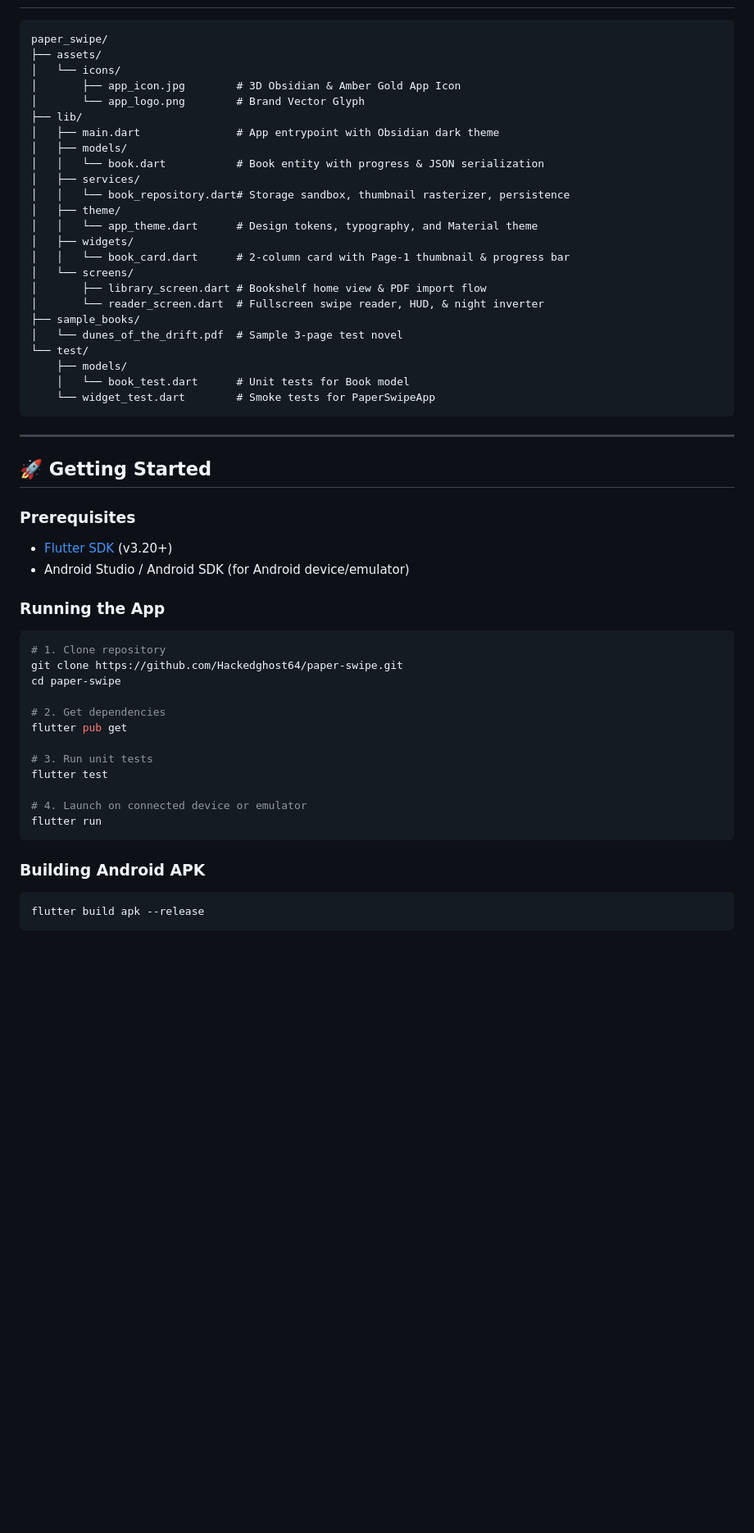
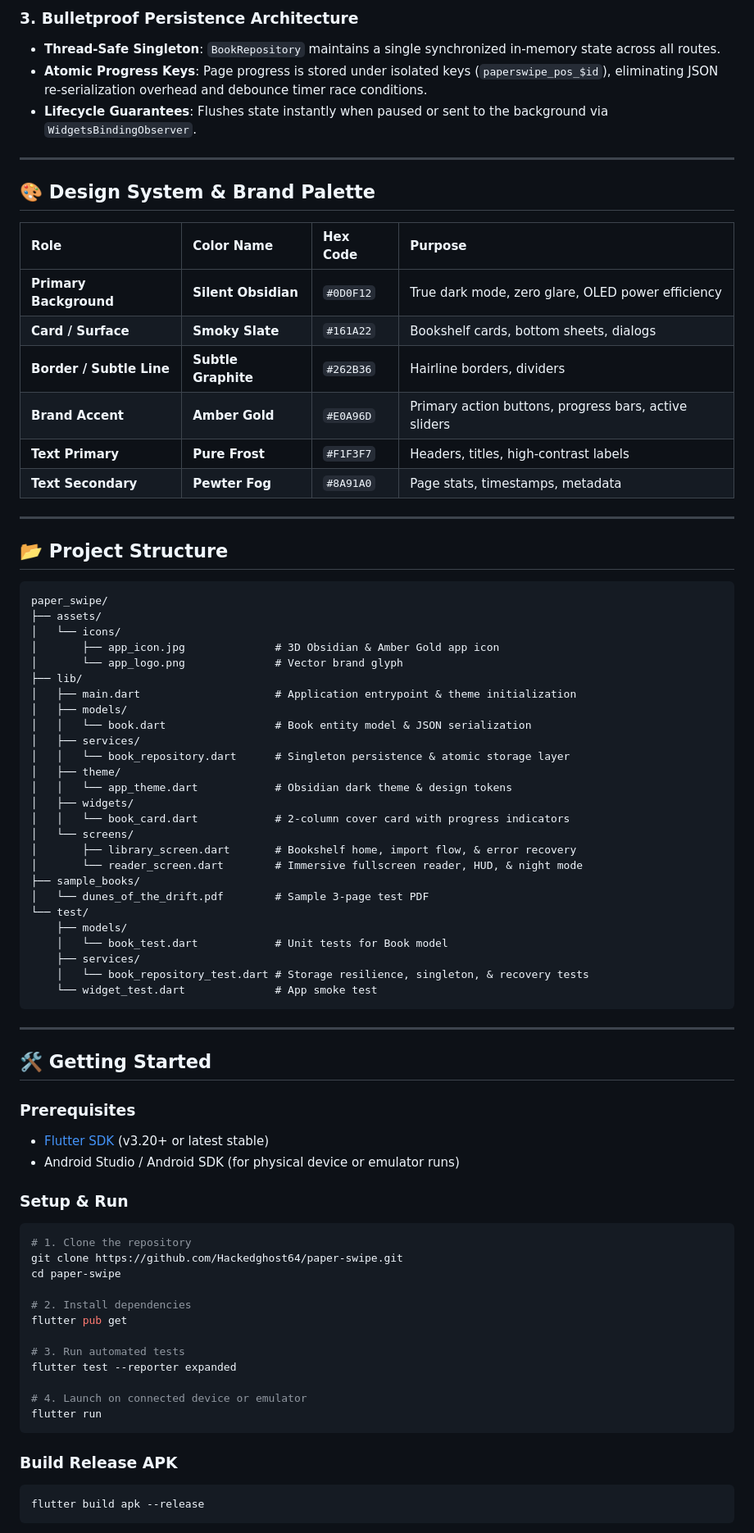
Before and after one commit to Hackedghost64/paper-swipe, a Markdown page: README.md, the part around one of its changes. Shown at 82% size. Rendered like a GitHub page; blank space fills up the shorter version.

````diff
--- a/README.md
+++ b/README.md
@@ -40,57 +61,80 @@
+### 3. Bulletproof Persistence Architecture
+- **Thread-Safe Singleton**: `BookRepository` maintains a single synchronized in-memory state across all routes.
+- **Atomic Progress Keys**: Page progress is stored under isolated keys (`paperswipe_pos_$id`), eliminating JSON re-serialization overhead and debounce timer race conditions.
+- **Lifecycle Guarantees**: Flushes state instantly when paused or sent to the background via `WidgetsBindingObserver`.
+
+---
+
+## 🎨 Design System & Brand Palette
+
+| Role | Color Name | Hex Code | Purpose |
+| :--- | :--- | :--- | :--- |
+| **Primary Background** | **Silent Obsidian** | `#0D0F12` | True dark mode, zero glare, OLED power efficiency |
+| **Card / Surface** | **Smoky Slate** | `#161A22` | Bookshelf cards, bottom sheets, dialogs |
+| **Border / Subtle Line** | **Subtle Graphite** | `#262B36` | Hairline borders, dividers |
+| **Brand Accent** | **Amber Gold** | `#E0A96D` | Primary action buttons, progress bars, active sliders |
+| **Text Primary** | **Pure Frost** | `#F1F3F7` | Headers, titles, high-contrast labels |
+| **Text Secondary** | **Pewter Fog** | `#8A91A0` | Page stats, timestamps, metadata |
+
+---
+
+## 📂 Project Structure
 
 ```
 paper_swipe/
 ├── assets/
 │   └── icons/
-│       ├── app_icon.jpg        # 3D Obsidian & Amber Gold App Icon
-│       └── app_logo.png        # Brand Vector Glyph
+│       ├── app_icon.jpg              # 3D Obsidian & Amber Gold app icon
+│       └── app_logo.png              # Vector brand glyph
 ├── lib/
-│   ├── main.dart               # App entrypoint with Obsidian dark theme
+│   ├── main.dart                     # Application entrypoint & theme initialization
 │   ├── models/
-│   │   └── book.dart           # Book entity with progress & JSON serialization
+│   │   └── book.dart                 # Book entity model & JSON serialization
 │   ├── services/
-│   │   └── book_repository.dart# Storage sandbox, thumbnail rasterizer, persistence
+│   │   └── book_repository.dart      # Singleton persistence & atomic storage layer
 │   ├── theme/
-│   │   └── app_theme.dart      # Design tokens, typography, and Material theme
+│   │   └── app_theme.dart            # Obsidian dark theme & design tokens
 │   ├── widgets/
-│   │   └── book_card.dart      # 2-column card with Page-1 thumbnail & progress bar
+│   │   └── book_card.dart            # 2-column cover card with progress indicators
 │   └── screens/
-│       ├── library_screen.dart # Bookshelf home view & PDF import flow
-│       └── reader_screen.dart  # Fullscreen swipe reader, HUD, & night inverter
+│       ├── library_screen.dart       # Bookshelf home, import flow, & error recovery
+│       └── reader_screen.dart        # Immersive fullscreen reader, HUD, & night mode
 ├── sample_books/
-│   └── dunes_of_the_drift.pdf  # Sample 3-page test novel
+│   └── dunes_of_the_drift.pdf        # Sample 3-page test PDF
 └── test/
     ├── models/
-    │   └── book_test.dart      # Unit tests for Book model
-    └── widget_test.dart        # Smoke tests for PaperSwipeApp
+    │   └── book_test.dart            # Unit tests for Book model
+    ├── services/
+    │   └── book_repository_test.dart # Storage resilience, singleton, & recovery tests
+    └── widget_test.dart              # App smoke test
 ```
 
 ---
 
-## 🚀 Getting Started
+## 🛠️ Getting Started
 
 ### Prerequisites
-- [Flutter SDK](https://flutter.dev) (v3.20+)
-- Android Studio / Android SDK (for Android device/emulator)
+- [Flutter SDK](https://flutter.dev) (v3.20+ or latest stable)
+- Android Studio / Android SDK (for physical device or emulator runs)
 
-### Running the App
+### Setup & Run
 
 ```bash
-# 1. Clone repository
+# 1. Clone the repository
 git clone https://github.com/Hackedghost64/paper-swipe.git
 cd paper-swipe
 
-# 2. Get dependencies
+# 2. Install dependencies
 flutter pub get
 
-# 3. Run unit tests
-flutter test
+# 3. Run automated tests
+flutter test --reporter expanded
 
 # 4. Launch on connected device or emulator
 flutter run
 ```
 
-### Building Android APK
+### Build Release APK
 
 ```bash
 flutter build apk --release
````
Also changed, not shown: other parts of README.md (+57 -31 lines).
